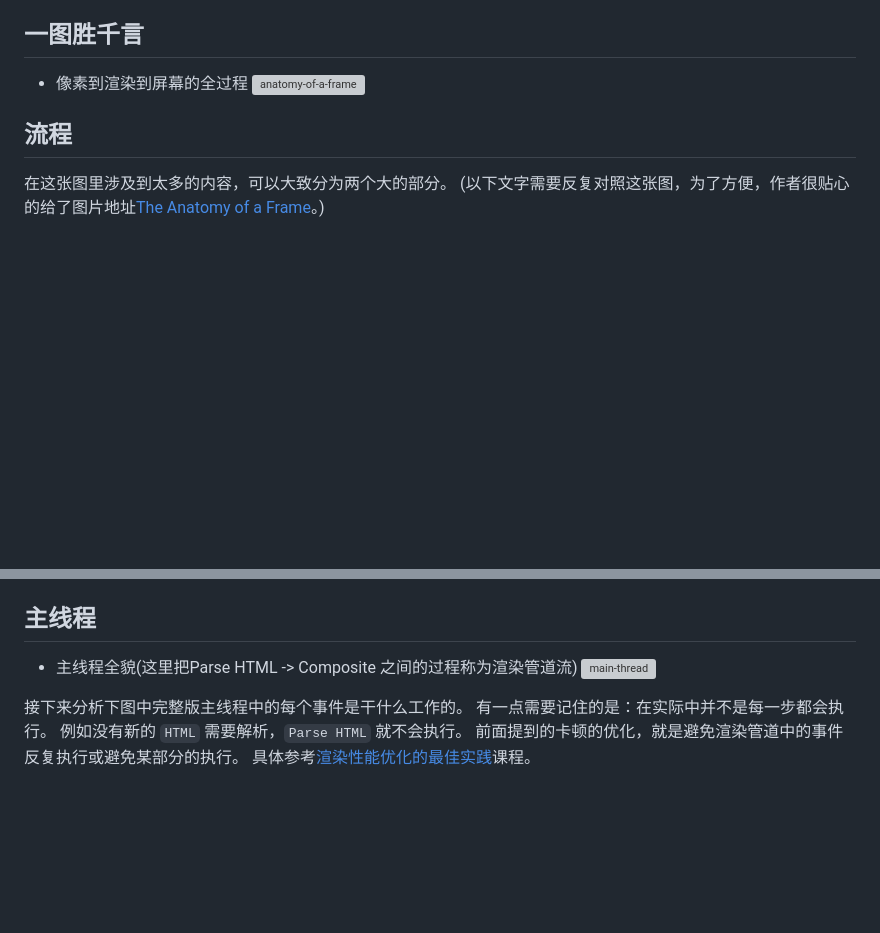
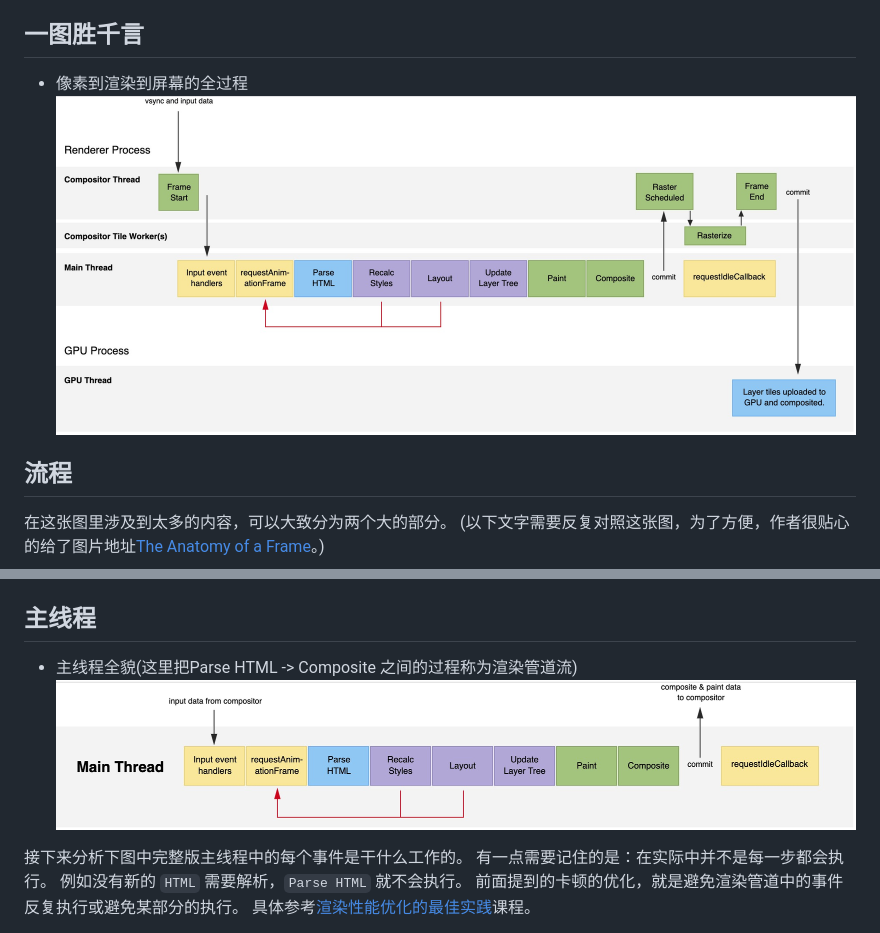
Before and after one commit to Godiswill/blog, a Markdown page: 04前端性能优化/一帧剖析.md, 2 parts joined by grey strips. Rendered like a GitHub page; pictures changed too: 04前端性能优化/anatomy-of-a-frame.jpg (added), 04前端性能优化/main-thread.jpg (added); blank space fills up the shorter version; grey boxes are pictures that could not be loaded.

Commit message:
issue支持svg

```diff
--- a/04前端性能优化/一帧剖析.md
+++ b/04前端性能优化/一帧剖析.md
@@ -13,7 +13,7 @@
 
 ## 一图胜千言
 - 像素到渲染到屏幕的全过程
-![anatomy-of-a-frame](https://raw.githubusercontent.com/Godiswill/blog/master/04前端性能优化/anatomy-of-a-frame.svg)
+![anatomy-of-a-frame](https://raw.githubusercontent.com/Godiswill/blog/master/04前端性能优化/anatomy-of-a-frame.jpg)
 
 ## 流程
 
@@ -60,7 +60,7 @@ PS：在某种程度上 `Compositor Thread` 才是 `big boss` ，虽然它不处
 ## 主线程
 
 - 主线程全貌(这里把Parse HTML -> Composite 之间的过程称为渲染管道流)
-![main-thread](https://raw.githubusercontent.com/Godiswill/blog/master/04前端性能优化/main-thread.svg)
+![main-thread](https://raw.githubusercontent.com/Godiswill/blog/master/04前端性能优化/main-thread.jpg)
 
 接下来分析下图中完整版主线程中的每个事件是干什么工作的。
 有一点需要记住的是：在实际中并不是每一步都会执行。
```
